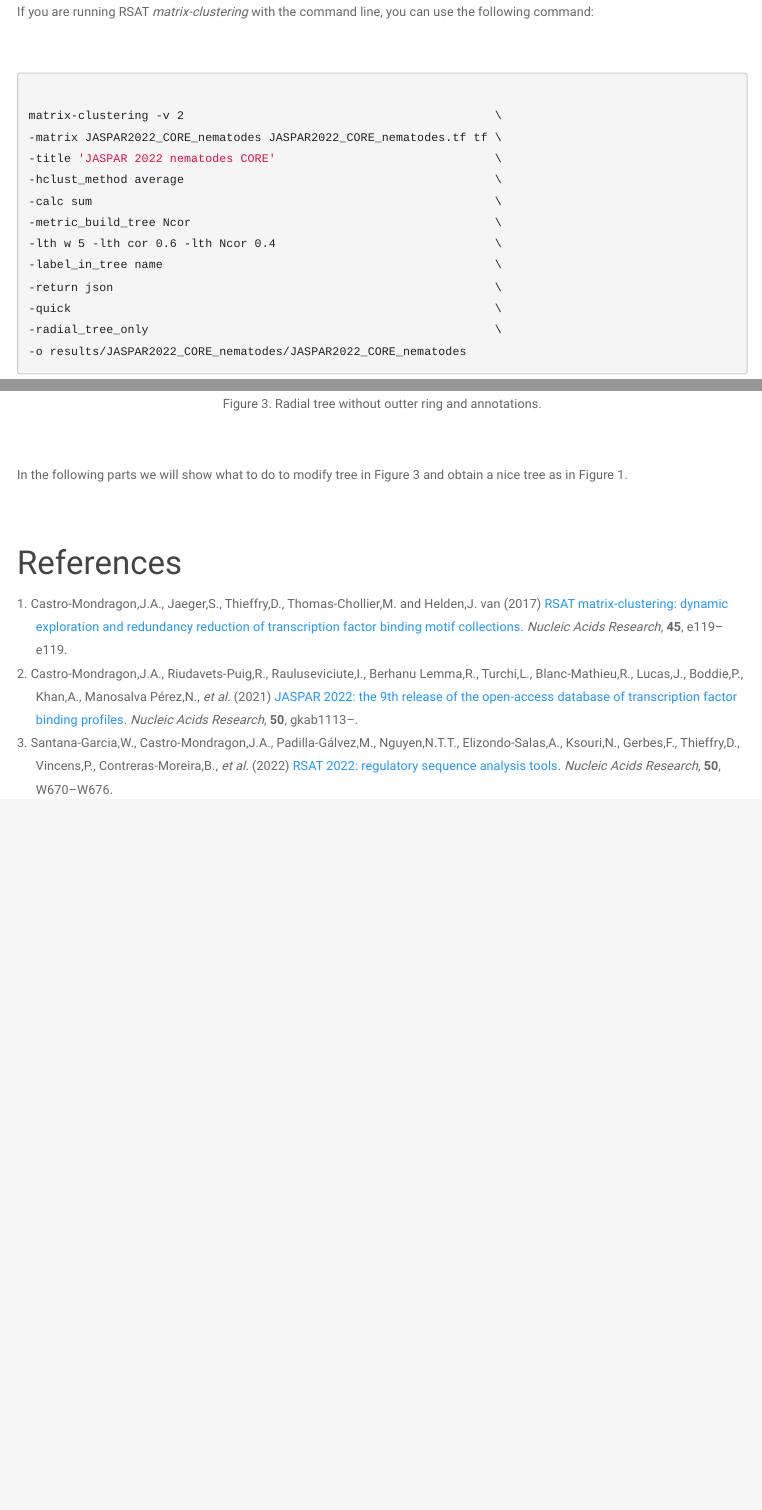
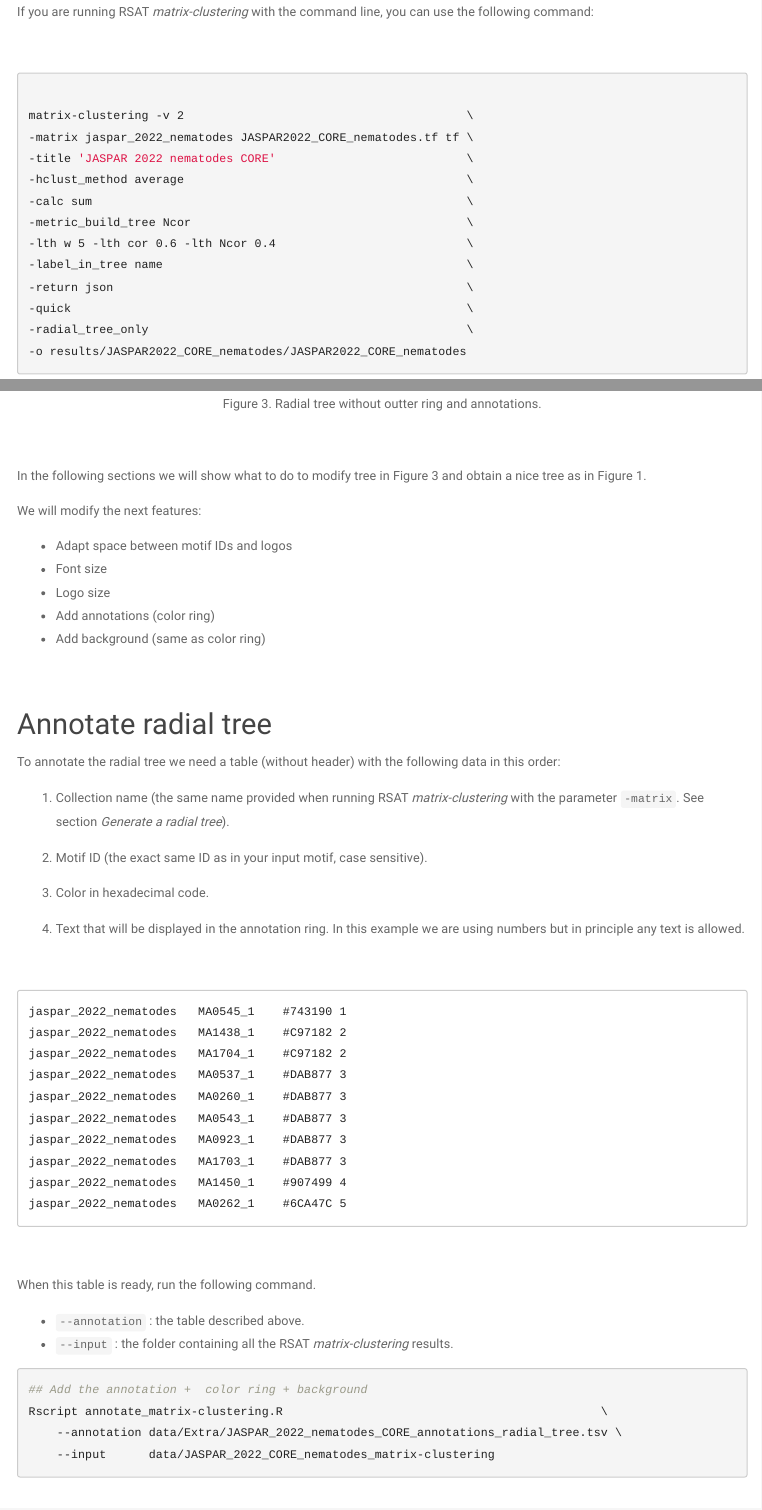
Before and after one commit to jaimicore/matrix-clustering_radial_tree_example, an R Markdown document (RSAT_matrix-clustering_radial_tree_example.Rmd): the page in a window 1100 px wide, from 1380 px down, and a second part further down, joined at a grey line. The pictures show the output file RSAT_matrix-clustering_radial_tree_example.html that the author committed with the source, opened offline; menus at the side of the page are left out.

Commit message:
Added section to run script to add annotations - Ongoing

````diff
--- a/RSAT_matrix-clustering_radial_tree_example.Rmd
+++ b/RSAT_matrix-clustering_radial_tree_example.Rmd
@@ -103,19 +103,18 @@ $~$
 
 ```bash
 
-matrix-clustering -v 2                                            \
--matrix JASPAR2022_CORE_nematodes JASPAR2022_CORE_nematodes.tf tf \
--title 'JASPAR 2022 nematodes CORE'                               \
--hclust_method average                                            \
--calc sum                                                         \
--metric_build_tree Ncor                                           \
--lth w 5 -lth cor 0.6 -lth Ncor 0.4                               \
--label_in_tree name                                               \
--return json                                                      \
--quick                                                            \
--radial_tree_only                                                 \
+matrix-clustering -v 2                                        \
+-matrix jaspar_2022_nematodes JASPAR2022_CORE_nematodes.tf tf \
+-title 'JASPAR 2022 nematodes CORE'                           \
+-hclust_method average                                        \
+-calc sum                                                     \
+-metric_build_tree Ncor                                       \
+-lth w 5 -lth cor 0.6 -lth Ncor 0.4                           \
+-label_in_tree name                                           \
+-return json                                                  \
+-quick                                                        \
+-radial_tree_only                                             \
 -o results/JASPAR2022_CORE_nematodes/JASPAR2022_CORE_nematodes
-
 ```
 $~$
 
@@ -141,16 +147,75 @@ according to the number of input motifs.
 $~$
 
-```{r Radil_tree_raw, eval=TRUE, echo=FALSE, fig.cap="Figure 3. Radial tree without outter ring and annotations.", cache=FALSE, include=TRUE, out.height="550px", out.width="550px", fig.align='center'}
+```{r Radial_tree_raw, eval=TRUE, echo=FALSE, fig.cap="Figure 3. Radial tree without outter ring and annotations.", cache=FALSE, include=TRUE, out.height="550px", out.width="550px", fig.align='center'}
 
 knitr::include_graphics("images/Radial_tree_raw.png", dpi = 100)
 ```
 
 $~$
 
-In the following parts we will show what to do to modify tree in Figure 3 and
+In the following sections we will show what to do to modify tree in Figure 3 and
 obtain a nice tree as in Figure 1.
+
+We will modify the next features:
+
+- Adapt space between motif IDs and logos
+- Font size
+- Logo size
+- Add annotations (color ring)
+- Add background (same as color ring)
 
 $~$
 $~$
 
+## Annotate radial tree
+
+To annotate the radial tree we need a table (without header) with the following
+data in this order:
+
+1. Collection name (the same name provided when running RSAT *matrix-clustering*
+with the parameter `-matrix`. See section *Generate a radial tree*).
+
+2. Motif ID (the exact same ID as in your input motif, case sensitive).
+
+3. Color in hexadecimal code.
+
+4. Text that will be displayed in the annotation ring. In this example we are using
+numbers but in principle any text is allowed.
+
+$~$
+
+```
+jaspar_2022_nematodes	MA0545_1	#743190	1
+jaspar_2022_nematodes	MA1438_1	#C97182	2
+jaspar_2022_nematodes	MA1704_1	#C97182	2
+jaspar_2022_nematodes	MA0537_1	#DAB877	3
+jaspar_2022_nematodes	MA0260_1	#DAB877	3
+jaspar_2022_nematodes	MA0543_1	#DAB877	3
+jaspar_2022_nematodes	MA0923_1	#DAB877	3
+jaspar_2022_nematodes	MA1703_1	#DAB877	3
+jaspar_2022_nematodes	MA1450_1	#907499	4
+jaspar_2022_nematodes	MA0262_1	#6CA47C	5
+```
+
+$~$
+
+When this table is ready, run the following command.
+
+- `--annotation` : the table described above.
+- `--input` : the folder containing all the RSAT *matrix-clustering* results.
+
+```bash
+## Add the annotation +  color ring + background
+Rscript annotate_matrix-clustering.R                                             \
+	--annotation data/Extra/JASPAR_2022_nematodes_CORE_annotations_radial_tree.tsv \
+	--input      data/JASPAR_2022_CORE_nematodes_matrix-clustering
+```
+
+$~$
+
+$~$
+$~$
+
+
+
 # References
````
Also changed, not shown: RSAT_matrix-clustering_radial_tree_example.html, RSAT_matrix-clustering_radial_tree_example.Rmd (9 more changed lines).
